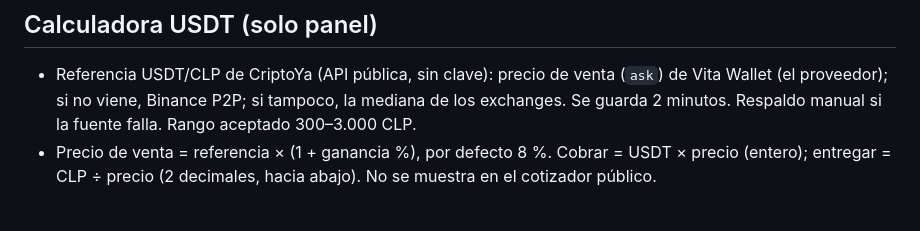
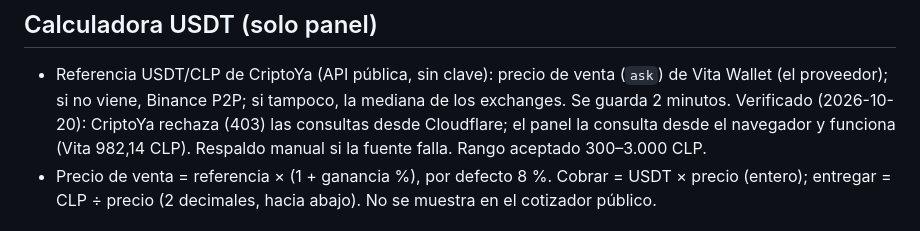
Before and after one commit to jmservicespa-debug/BINANCE-P2P, a Markdown page: cotizador/README.md, the part around the change. Drawn GitHub-style.

Commit message:
Cotizador: documentar CriptoYa verificado desde el navegador
Co-Authored-By: Claude Opus 5.5 <noreply@anthropic.com>
Claude-Session: https://claude.ai/code/session_01RMbPkgn1UWmsphcd4r7zRi

```diff
--- a/cotizador/README.md
+++ b/cotizador/README.md
@@ -14,7 +14,8 @@ no usa llaves de Binance ni toca la cuenta.
 ## Calculadora USDT (solo panel)
 
 - Referencia USDT/CLP de CriptoYa (API pública, sin clave): precio de venta (`ask`) de Vita Wallet (el proveedor);
-  si no viene, Binance P2P; si tampoco, la mediana de los exchanges. Se guarda 2 minutos. Respaldo manual si la fuente falla. Rango aceptado 300–3.000 CLP.
+  si no viene, Binance P2P; si tampoco, la mediana de los exchanges. Se guarda 2 minutos. Verificado (2026-10-20): CriptoYa rechaza (403) las consultas desde Cloudflare;
+  el panel la consulta desde el navegador y funciona (Vita 982,14 CLP). Respaldo manual si la fuente falla. Rango aceptado 300–3.000 CLP.
 - Precio de venta = referencia × (1 + ganancia %), por defecto 8 %. Cobrar = USDT × precio (entero);
   entregar = CLP ÷ precio (2 decimales, hacia abajo). No se muestra en el cotizador público.
 
```
